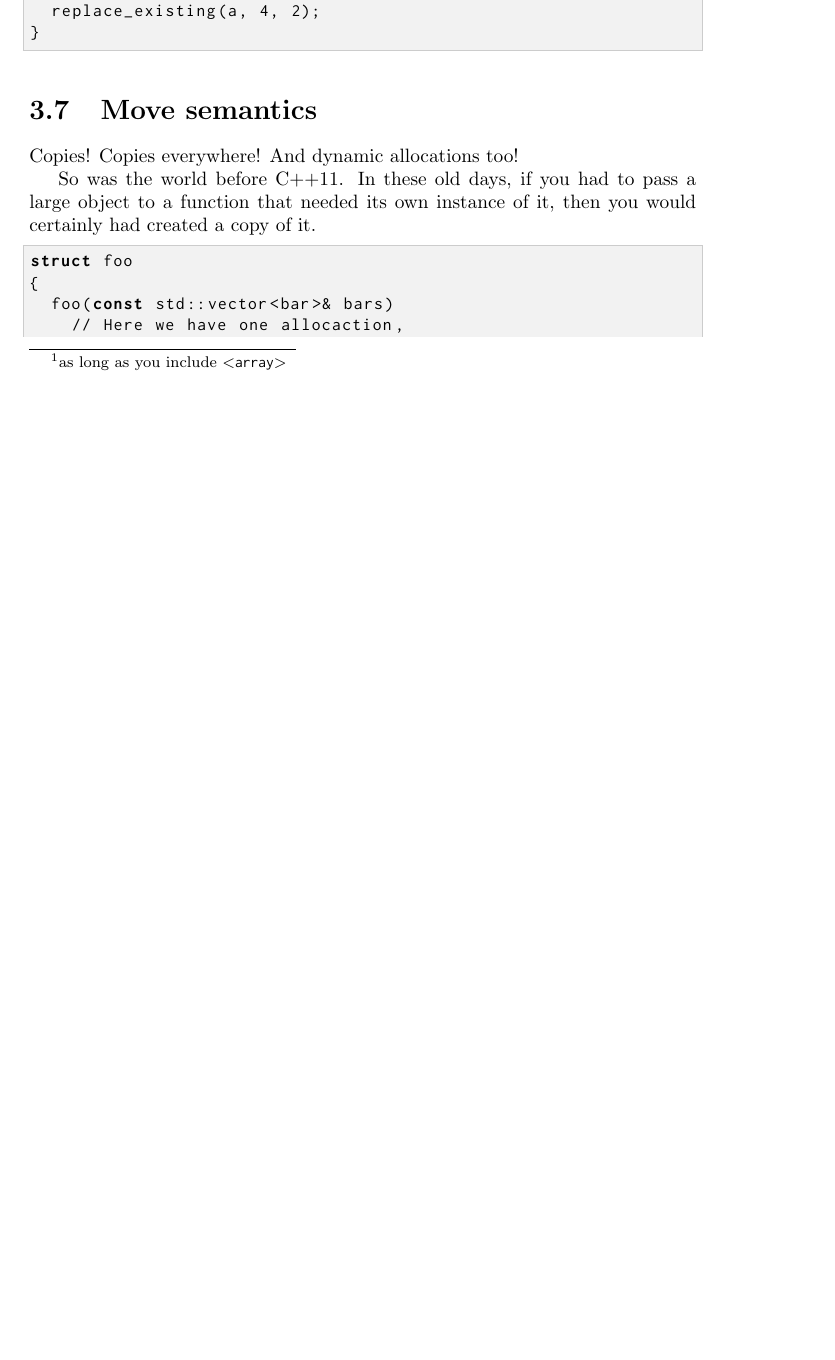
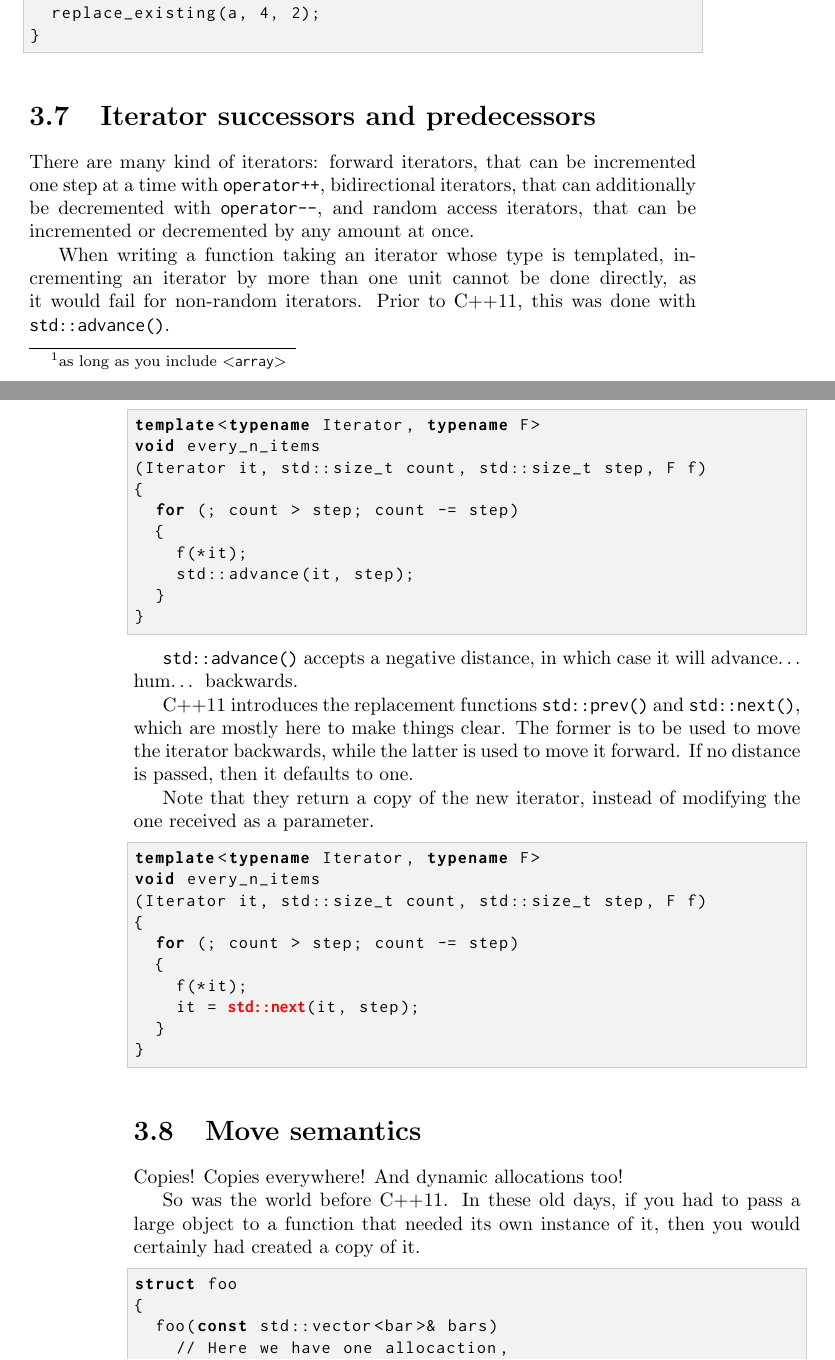
Before and after one commit to j-jorge/counting-in-cpp, a LaTeX book (c++-book.tex, which reads parts/11/prev-next.tex): part of page 15 of 29 before the commit and two parts of pages 15 and 16 of 29 after it, the two joined at a grey line, cut so that both start at the same text, the shorter picture padded with empty space. Compiled offline with pdfLaTeX.

Commit message:
std::prev(), std::next().

```diff
--- /dev/null
+++ b/parts/11/prev-next.tex
@@ -0,0 +1,50 @@
+\section{Iterator successors and predecessors}
+
+There are many kind of iterators: forward iterators, that can be
+incremented one step at a time with \code{operator++}, bidirectional
+iterators, that can additionally be decremented with
+\code{operator--}, and random access iterators, that can be
+incremented or decremented by any amount at once.
+
+When writing a function taking an iterator whose type is templated,
+incrementing an iterator by more than one unit cannot be done
+directly, as it would fail for non-random iterators. Prior to \cpp11,
+this was done with \code{std::advance()}.
+
+\begin{lstlisting}
+template<typename Iterator, typename F>
+void every_n_items
+(Iterator it, std::size_t count, std::size_t step, F f)
+{
+  for (; count > step; count -= step)
+  {
+    f(*it);
+    std::advance(it, step);
+  }
+}
+\end{lstlisting}
+
+\code{std::advance()} accepts a negative distance, in which case it
+will advance… hum… backwards.
+
+\cpp11 introduces the replacement functions \code{std::prev()} and
+\code{std::next()}, which are mostly here to make things clear. The
+former is to be used to move the iterator backwards, while the latter
+is used to move it forward. If no distance is passed, then it defaults
+to one.
+
+Note that they return a copy of the new iterator, instead of modifying
+the one received as a parameter.
+
+\begin{lstlisting}
+template<typename Iterator, typename F>
+void every_n_items
+(Iterator it, std::size_t count, std::size_t step, F f)
+{
+  for (; count > step; count -= step)
+  {
+    f(*it);
+    it = @\emcode{std::next}@(it, step);
+  }
+}
+\end{lstlisting}
```
Also changed, not shown: parts/11.tex (+1 -0 lines).
